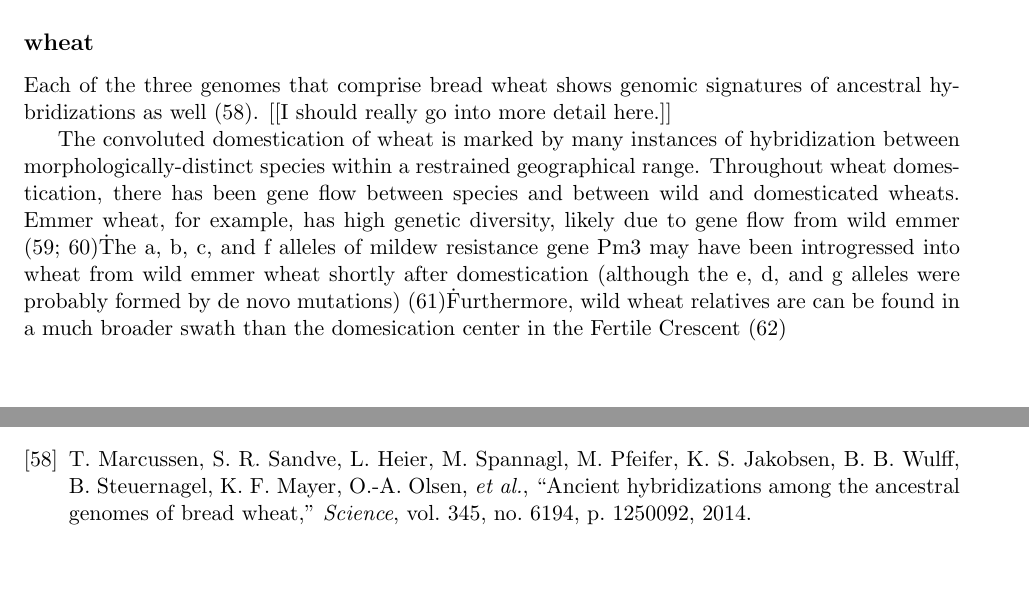
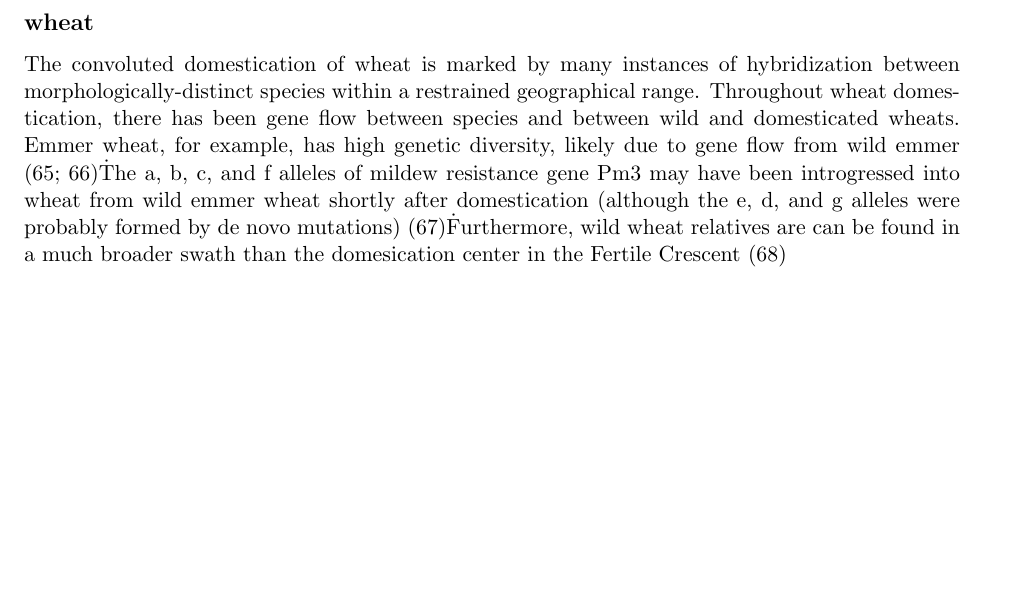
Before and after one commit to HuffordLab/Crop_Adaptation_Gene_Flow, a LaTeX document (Crop_adaptation_gene_flow_gj_outline_shortened.tex): two parts of pages 3 and 9 of 11 before the commit and part of page 4 of 11 after it, the two joined at a grey line, cut so that both start at the same text, the shorter picture padded with empty space. Compiled offline with pdfLaTeX.

Commit message:
Update Crop_adaptation_gene_flow_gj_outline_shortened.tex

```diff
--- a/Crop_adaptation_gene_flow_gj_outline_shortened.tex
+++ b/Crop_adaptation_gene_flow_gj_outline_shortened.tex
@@ -108,18 +108,6 @@ Several lines were derived from Yatsen No. 1, and went on to be utilized extensi
 
 
 
-\subsection*{wheat}
-
-Each of the three genomes that comprise bread wheat shows genomic signatures of ancestral hybridizations as well \cite{marcussen2014ancient}.
-[[I should really go into more detail here.]]
-
-The convoluted domestication of wheat is marked by many instances of hybridization between morphologically-distinct species within a restrained geographical range.
-Throughout wheat domestication, there has been gene flow between species and between wild and domesticated wheats.
-Emmer wheat, for example, has high genetic diversity, likely due to gene flow from wild emmer \cite{luo2007structure, dvorak2006molecular}\.
-The a, b, c, and f alleles of mildew resistance gene Pm3 may have been introgressed into wheat from wild emmer wheat shortly after domestication (although the e, d, and g alleles were probably formed by de novo mutations) \cite{TPJ:TPJ2772}\.
-Furthermore, wild wheat relatives are can be found in a much broader swath than the domesication center in the Fertile Crescent \cite{CWR}\.
-
-
 
 
 \subsection*{tomato}
@@ -132,6 +120,18 @@ Wild tomato relatives have been shown to harbor resistance genes for more than 4
 Also, \cite{hanson2000mapping} mapped a tomato yellow leaf curl virus resistance gene in an accession of \emph{L. hirsutum f. glabratum} \cite{banerjee1990transfer} to an introgression on chromosome 11, which originated from the wild relative \emph{L. hirsutum}.
 Similar resistance traits has also been shown to have been imparted from \emph{L. chilense}, \emph{L. pimpinellifolium}, and \emph{L. cheesmanii} \cite{hanson2000mapping}.
 [[Dig deeper into these sources - evidence?  and naturally?]]
+
+
+
+
+
+\subsection*{wheat}
+
+The convoluted domestication of wheat is marked by many instances of hybridization between morphologically-distinct species within a restrained geographical range.
+Throughout wheat domestication, there has been gene flow between species and between wild and domesticated wheats.
+Emmer wheat, for example, has high genetic diversity, likely due to gene flow from wild emmer \cite{luo2007structure, dvorak2006molecular}\.
+The a, b, c, and f alleles of mildew resistance gene Pm3 may have been introgressed into wheat from wild emmer wheat shortly after domestication (although the e, d, and g alleles were probably formed by de novo mutations) \cite{TPJ:TPJ2772}\.
+Furthermore, wild wheat relatives are can be found in a much broader swath than the domesication center in the Fertile Crescent \cite{CWR}\.
 
 
 
```
